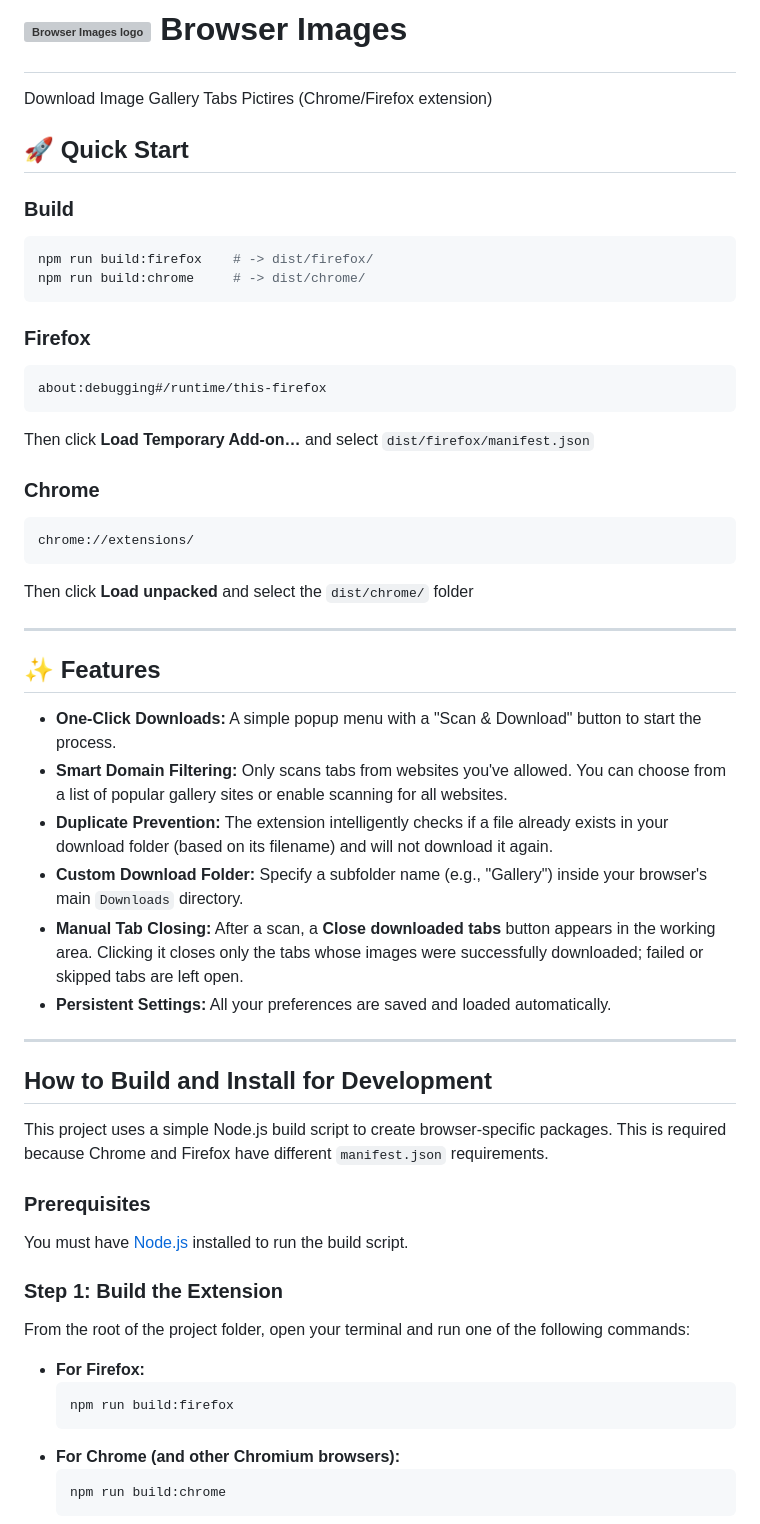
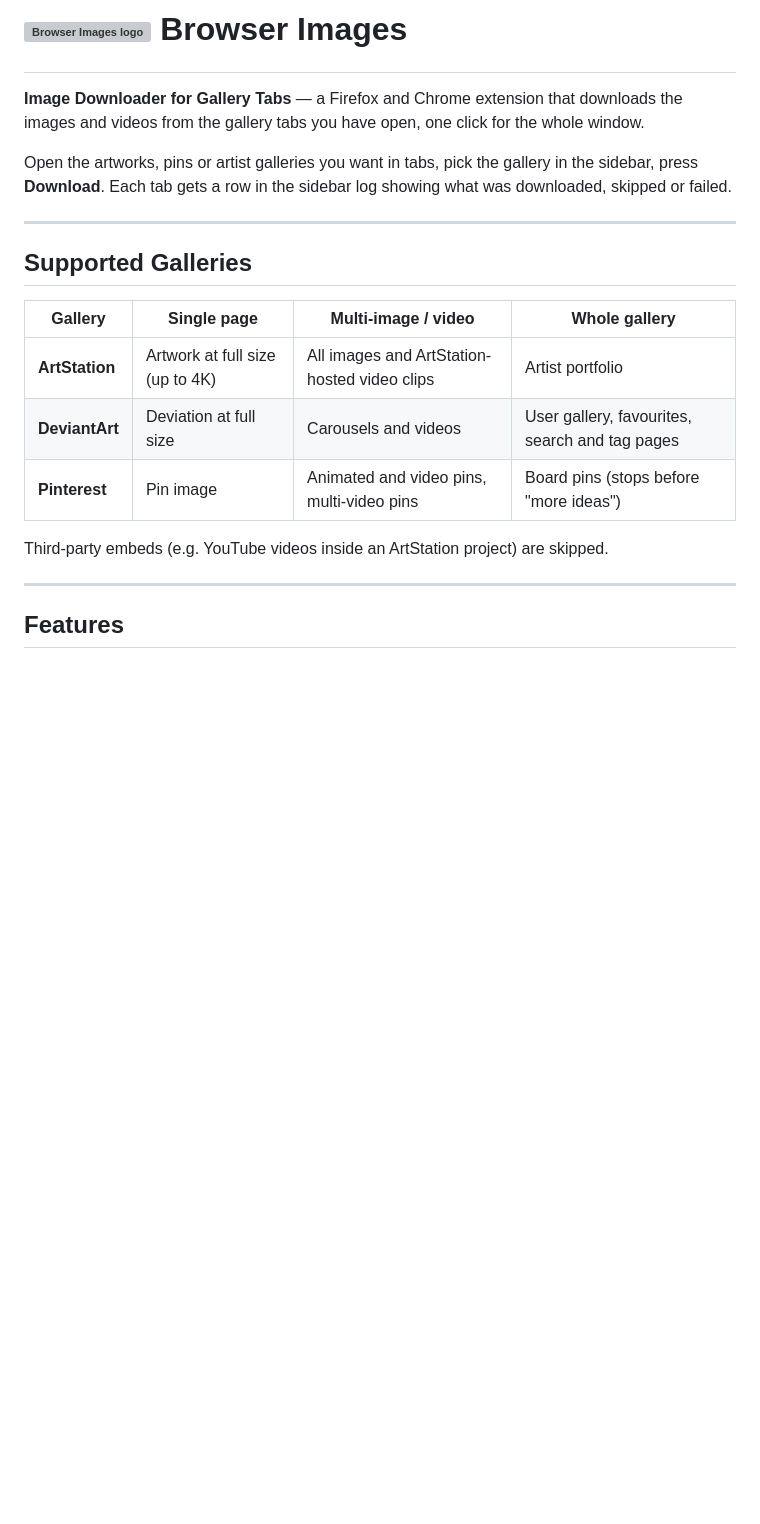
Before and after one commit to timpyrkov/browser-images, a Markdown page: README.md, the part around one of its changes. Drawn GitHub-style; blank space fills up the shorter version; grey boxes are pictures that could not be loaded.

````diff
--- a/README.md
+++ b/README.md
@@ -3,62 +3,26 @@
   <span style="font-size:2.5em; vertical-align: middle;"><b>Browser Images</b></span>
 </p></h1>
 
-Download Image Gallery Tabs Pictires (Chrome/Firefox extension)
+**Image Downloader for Gallery Tabs** — a Firefox and Chrome extension that downloads the
+images and videos from the gallery tabs you have open, one click for the whole window.
 
-## 🚀 Quick Start
-
-### Build
-
-```bash
-npm run build:firefox    # -> dist/firefox/
-npm run build:chrome     # -> dist/chrome/
-```
-
-### Firefox
-
-```
-about:debugging#/runtime/this-firefox
-```
-Then click **Load Temporary Add-on…** and select `dist/firefox/manifest.json`
-
-### Chrome
-
-```
-chrome://extensions/
-```
-Then click **Load unpacked** and select the `dist/chrome/` folder
+Open the artworks, pins or artist galleries you want in tabs, pick the gallery in the
+sidebar, press **Download**. Each tab gets a row in the sidebar log showing what was
+downloaded, skipped or failed.
 
 ---
 
-## ✨ Features
+## Supported Galleries
 
-- **One-Click Downloads:** A simple popup menu with a "Scan & Download" button to start the process.
-- **Smart Domain Filtering:** Only scans tabs from websites you've allowed. You can choose from a list of popular gallery sites or enable scanning for all websites.
-- **Duplicate Prevention:** The extension intelligently checks if a file already exists in your download folder (based on its filename) and will not download it again.
-- **Custom Download Folder:** Specify a subfolder name (e.g., "Gallery") inside your browser's main `Downloads` directory.
-- **Manual Tab Closing:** After a scan, a **Close downloaded tabs** button appears in the working area. Clicking it closes only the tabs whose images were successfully downloaded; failed or skipped tabs are left open.
-- **Persistent Settings:** All your preferences are saved and loaded automatically.
+| Gallery | Single page | Multi-image / video | Whole gallery |
+|---|---|---|---|
+| **ArtStation** | Artwork at full size (up to 4K) | All images and ArtStation-hosted video clips | Artist portfolio |
+| **DeviantArt** | Deviation at full size | Carousels and videos | User gallery, favourites, search and tag pages |
+| **Pinterest** | Pin image | Animated and video pins, multi-video pins | Board pins (stops before "more ideas") |
+
+Third-party embeds (e.g. YouTube videos inside an ArtStation project) are skipped.
 
 ---
 
-## How to Build and Install for Development
+## Features
 
-This project uses a simple Node.js build script to create browser-specific packages. This is required because Chrome and Firefox have different `manifest.json` requirements.
-
-### Prerequisites
-
-You must have [Node.js](https://nodejs.org/) installed to run the build script.
-
-### Step 1: Build the Extension
-
-From the root of the project folder, open your terminal and run one of the following commands:
-
--   **For Firefox:**
-    ```bash
-    npm run build:firefox
-    ```
--   **For Chrome (and other Chromium browsers):**
-    ```bash
-    npm run build:chrome
-    ```
-
````
Also changed, not shown: other parts of README.md (+67 -98 lines).
